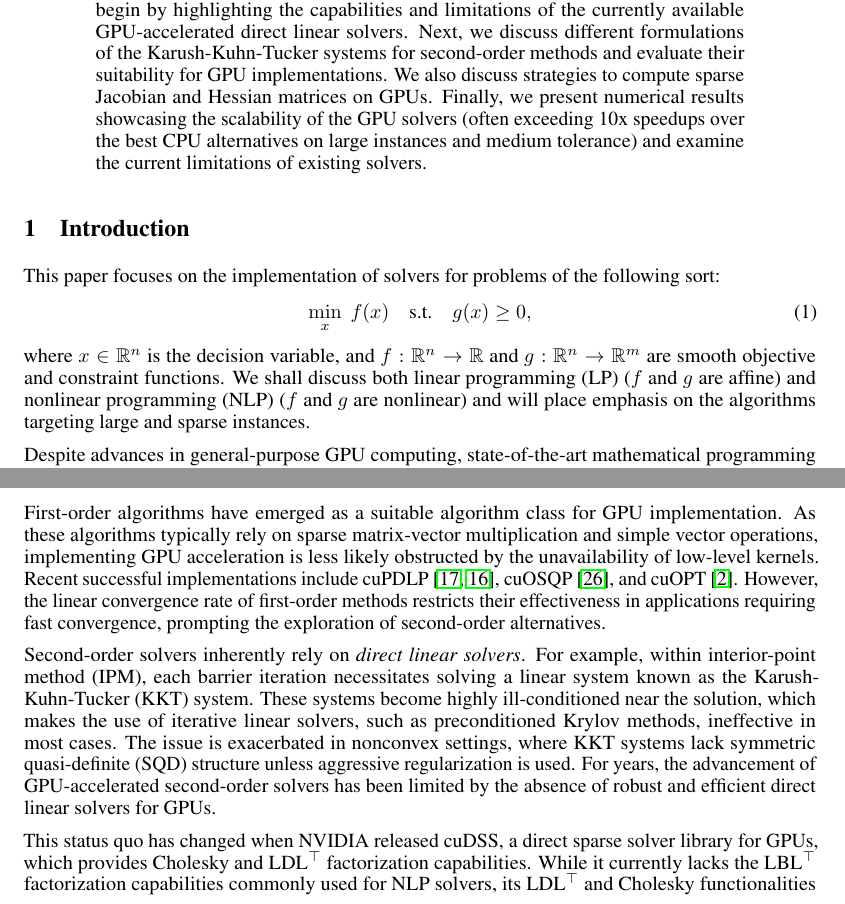
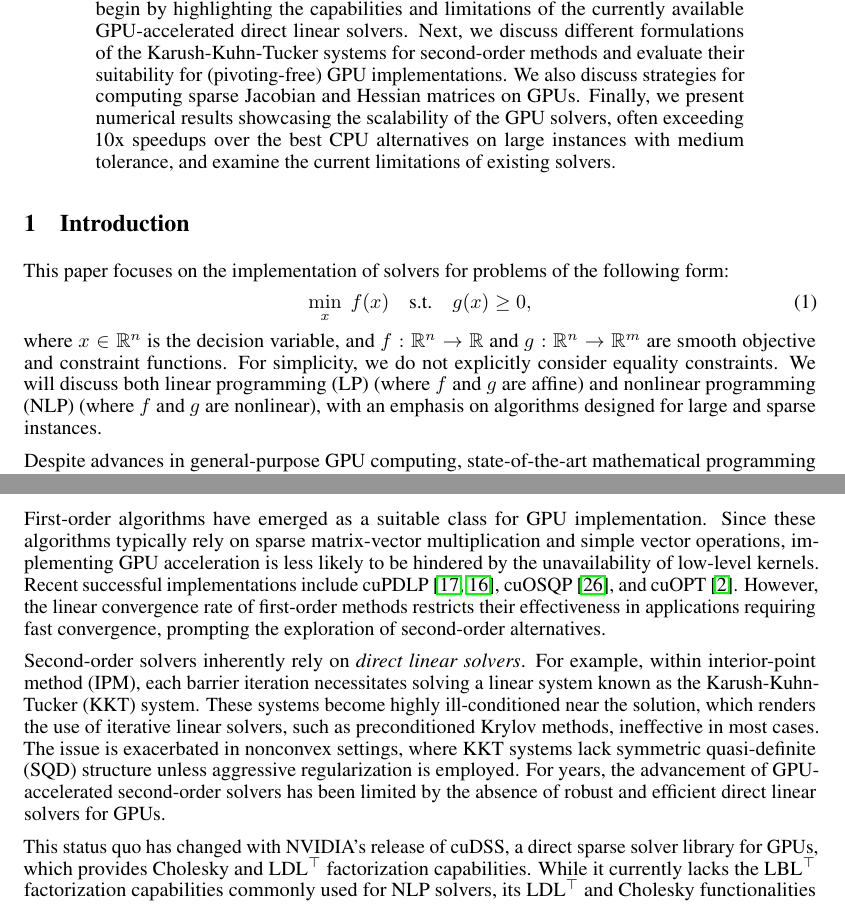
Before and after one commit to MadNLP/neurips2025-mathprog-on-gpu, a LaTeX paper (tex/main.tex): two parts of pages 1 and 2 of 15, joined at a grey line, cut so that both start at the same text. Compiled offline with pdfLaTeX.

Commit message:
proofread sec 1

```diff
--- a/tex/main.tex
+++ b/tex/main.tex
@@ -184,31 +185,30 @@
 
 
 \begin{abstract}
-In recent years, GPU-accelerated optimization solvers based on second-order methods (e.g., interior-point) have gained momentum with the advent of mature and efficient GPU-accelerated direct linear solvers, such as cuDSS. This paper provides an overview of the state of the art in GPU-based second-order solvers, focusing on \emph{pivoting-free interior-point methods} for linear and nonlinear programming. We begin by highlighting the capabilities and limitations of the currently available GPU-accelerated direct linear solvers. Next, we discuss different formulations of the Karush-Kuhn-Tucker systems for second-order methods and evaluate their suitability for GPU implementations. We also discuss strategies to compute sparse Jacobian and Hessian matrices on GPUs. Finally, we present numerical results showcasing the scalability of the GPU solvers (often exceeding 10x speedups over the best CPU alternatives on large instances and medium tolerance) and examine the current limitations of existing solvers.
+In recent years, GPU-accelerated optimization solvers based on second-order methods (e.g., interior-point) have gained momentum with the advent of mature and efficient GPU-accelerated direct linear solvers, such as cuDSS. This paper provides an overview of the state of the art in GPU-based second-order solvers, focusing on \emph{pivoting-free interior-point methods} for linear and nonlinear programming. We begin by highlighting the capabilities and limitations of the currently available GPU-accelerated direct linear solvers. Next, we discuss different formulations of the Karush-Kuhn-Tucker systems for second-order methods and evaluate their suitability for (pivoting-free) GPU implementations. We also discuss strategies for computing sparse Jacobian and Hessian matrices on GPUs. Finally, we present numerical results showcasing the scalability of the GPU solvers, often exceeding 10x speedups over the best CPU alternatives on large instances with medium tolerance, and examine the current limitations of existing solvers.
 \end{abstract}
 
 \section{Introduction}\label{eqn:intro}
 
-This paper focuses on the implementation of solvers for problems of the following sort:
+This paper focuses on the implementation of solvers for problems of the following form:
 \begin{align}\label{eqn:opt}
   \min_{x } \; f(x) \quad \text{s.t.} \quad g(x) \geq 0,
 \end{align}
 where \(x \in \mathbb{R}^n\) is the decision variable, and \(f: \mathbb{R}^n \to \mathbb{R}\) and \(g: \mathbb{R}^n \to \mathbb{R}^m\) are smooth objective and constraint functions.
-% For simplicity, we do not explicitly consider equality constraints.
-We shall discuss both \gls*{lp} ($f$ and $g$ are affine) and \gls*{nlp} ($f$ and $g$ are nonlinear) and will place emphasis on the algorithms targeting large and sparse instances.
-% Existing solvers like Ipopt, Knitro, OSQP, HiGHS, and Gurobi are designed to exploit sparsity and handle potentially large problem sizes.
+For simplicity, we do not explicitly consider equality constraints.
+We will discuss both \gls*{lp} (where \(f\) and \(g\) are affine) and \gls*{nlp} (where \(f\) and \(g\) are nonlinear), with an emphasis on algorithms designed for large and sparse instances.
 
 Despite advances in general-purpose GPU computing, state-of-the-art mathematical programming solvers have not widely adopted these techniques. GPUs excel in repetitive computations on large data sets, such as dense matrix multiplication in AI model training. However, many mathematical programming problems in classical application areas are sparse, lack a uniform memory layout, and therefore do not benefit from the same kind of parallelism as in dense linear algebra. As a result, integrating GPUs into mathematical programming solvers poses greater challenges and often necessitates substantial modifications to the overall algorithm.
 
-First-order algorithms have emerged as a suitable algorithm class for GPU implementation. As these algorithms typically rely on sparse matrix-vector multiplication and simple vector operations, implementing GPU acceleration is less likely obstructed by the unavailability of low-level kernels. Recent successful implementations include cuPDLP \cite{luCuPDLPCStrengthenedImplementation2024,luCuPDLPFurtherEnhanced2025}, cuOSQP \cite{schubigerGPUAccelerationADMM2020}, and cuOPT \cite{NVIDIACuopt2025}. However, the linear convergence rate of first-order methods restricts their effectiveness in applications requiring fast convergence, prompting the exploration of second-order alternatives.
 
-Second-order solvers inherently rely on \emph{direct linear solvers}. For example, within \gls*{ipm}, each barrier iteration necessitates solving a linear system known as the \gls*{kkt} system. These systems become highly ill-conditioned near the solution, which makes the use of iterative linear solvers, such as preconditioned Krylov methods, ineffective in most cases. The issue is exacerbated in nonconvex settings, where KKT systems lack \gls*{sqd} structure unless aggressive regularization is used. For years, the advancement of GPU-accelerated second-order solvers has been limited by the absence of robust and efficient direct linear solvers for GPUs.
+First-order algorithms have emerged as a suitable class for GPU implementation. Since these algorithms typically rely on sparse matrix-vector multiplication and simple vector operations, implementing GPU acceleration is less likely to be hindered by the unavailability of low-level kernels. Recent successful implementations include cuPDLP \cite{luCuPDLPCStrengthenedImplementation2024,luCuPDLPFurtherEnhanced2025}, cuOSQP \cite{schubigerGPUAccelerationADMM2020}, and cuOPT \cite{NVIDIACuopt2025}. However, the linear convergence rate of first-order methods restricts their effectiveness in applications requiring fast convergence, prompting the exploration of second-order alternatives.
 
-This status quo has changed when NVIDIA released cuDSS, a direct sparse solver library for GPUs, which provides Cholesky and LDL$^\top$ factorization capabilities. While it currently lacks the LBL$^\top$ factorization capabilities commonly used for \gls*{nlp} solvers, its LDL$^\top$ and Cholesky functionalities are sufficient for implementing modified versions of the \gls*{ipm}. Consequently, cuDSS has spurred advances in GPU-accelerated second-order solvers, with several, such as MadNLP \cite{shinAcceleratingOptimalPower2024} and Clarabel \cite{goulartClarabelInteriorpointSolver2024}, integrating it and achieving significant speedups on large-scale instances \cite{shinNVIDIACuDSSLibrary2024,shinAcceleratingOptimalPower2024,pacaudCondensedspaceMethodsNonlinear2024,shinScalableMultiPeriodAC2024,pacaudGPUacceleratedDynamicNonlinear2024}.
+Second-order solvers inherently rely on \emph{direct linear solvers}. For example, within \gls*{ipm}, each barrier iteration necessitates solving a linear system known as the \gls*{kkt} system. These systems become highly ill-conditioned near the solution, which renders the use of iterative linear solvers, such as preconditioned Krylov methods, ineffective in most cases. The issue is exacerbated in nonconvex settings, where KKT systems lack \gls*{sqd} structure unless aggressive regularization is employed. For years, the advancement of GPU-accelerated second-order solvers has been limited by the absence of robust and efficient direct linear solvers for GPUs.
+
+This status quo has changed with NVIDIA's release of cuDSS, a direct sparse solver library for GPUs, which provides Cholesky and LDL$^\top$ factorization capabilities. While it currently lacks the LBL$^\top$ factorization capabilities commonly used for \gls*{nlp} solvers, its LDL$^\top$ and Cholesky functionalities are sufficient for implementing modified versions of the \gls*{ipm}. Consequently, cuDSS has spurred advances in GPU-accelerated second-order solvers, with several, such as MadNLP \cite{shinAcceleratingOptimalPower2024} and Clarabel \cite{goulartClarabelInteriorpointSolver2024}, integrating it and achieving significant speedups on large-scale instances \cite{shinNVIDIACuDSSLibrary2024,shinAcceleratingOptimalPower2024,pacaudCondensedspaceMethodsNonlinear2024,shinScalableMultiPeriodAC2024,pacaudGPUacceleratedDynamicNonlinear2024}.
+
 
 This paper aims to provide an overview of the current state of the art in the GPU implementation of second-order optimization solvers, while focusing on the following aspects: (i) We focus on the \gls*{ipm} as the primary mechanism to handle inequality constraints, as the alternative paradigm, active-set methods, are widely accepted to be less scalable \cite{nocedalNumericalOptimization2006}. (ii) We focus on solving KKT systems, which present more challenges. Other components like barrier parameter tuning and line search can be straightforwardly ported to GPUs using low-level kernels through \texttt{map} or \texttt{reduce} operations. (iii) We focus on NVIDIA GPUs and their software stack, because as of now, NVIDIA and CUDA provide the most mature direct sparse solver capabilities. (iv) Due to page limits, we do not cover the hybrid \gls*{kkt} strategy \cite{regevHyKKTHybridDirectiterative2023}, the reduced-space methods \cite{pacaudAcceleratingCondensedInteriorPoint2023}, and other domain-specific approaches \cite{adabagMPCGPURealTimeNonlinear2024}.
-
-
 
 
 % In the remainder of the paper, we first review the latest GPU-accelerated direct linear solvers and their application in mathematical programming. We then explore different KKT system formulations for \gls*{ipm}s and assess their suitability for GPU implementation. We also discuss approaches for sparse automatic differentiation on GPUs, which is crucial for \gls*{nlp}. Finally, we present numerical results showcasing the scalability—often exceeding 10x speed-ups over leading CPU alternatives, followed by a discussion of current limitations and open questions.
```
Also changed, not shown: tex/main.tex (1 more changed lines).
